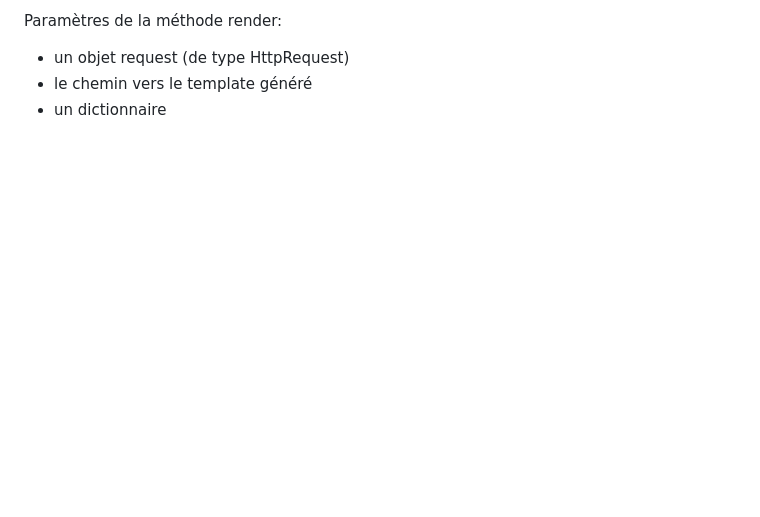
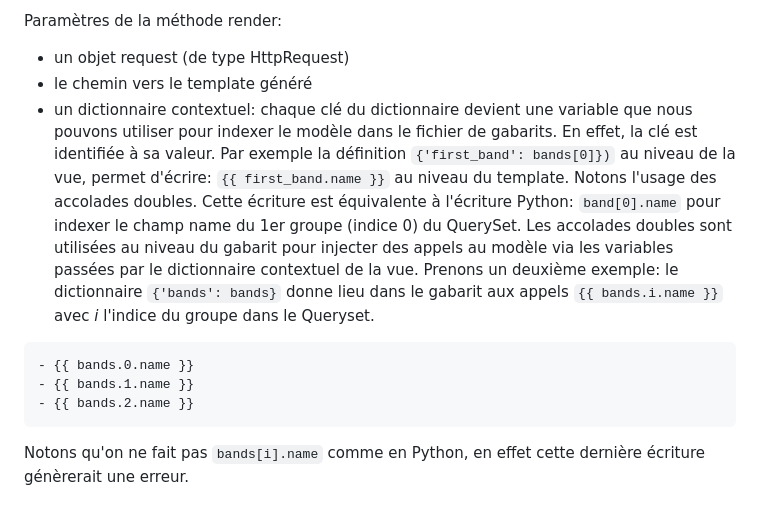
Before and after one commit to francksaounde/django-training-beginner, a Markdown page: README.md, the part around the change. Drawn GitHub-style; blank space fills up the shorter version.

````diff
--- a/README.md
+++ b/README.md
@@ -150,4 +150,15 @@ Une vue est un élément qui prend en entrée un objet de type HttpRequest et re
 Paramètres de la méthode render:
 - un objet request (de type HttpRequest)
 - le chemin vers le template généré
-- un dictionnaire
+- un dictionnaire contextuel: chaque clé du dictionnaire devient une variable que nous pouvons utiliser pour indexer le modèle dans le fichier de gabarits.
+En effet, la clé est identifiée à sa valeur. Par exemple la définition `{'first_band': bands[0]})` au niveau de la vue, permet d'écrire: `{{ first_band.name }}`
+au niveau du template. Notons l'usage des accolades doubles.
+Cette écriture est équivalente à l'écriture Python: `band[0].name` pour indexer le champ name du 1er groupe (indice 0) du QuerySet.
+Les accolades doubles sont utilisées au niveau du gabarit pour injecter des appels au modèle via les variables passées par le dictionnaire contextuel de la vue.
+Prenons un deuxième exemple: le dictionnaire `{'bands': bands}` donne lieu dans le gabarit aux appels `{{ bands.i.name }}` avec _i_ l'indice du groupe dans le Queryset.
+```
+- {{ bands.0.name }}
+- {{ bands.1.name }}
+- {{ bands.2.name }}
+```
+Notons qu'on ne fait pas `bands[i].name` comme en Python, en effet cette dernière écriture génèrerait une erreur.
````
